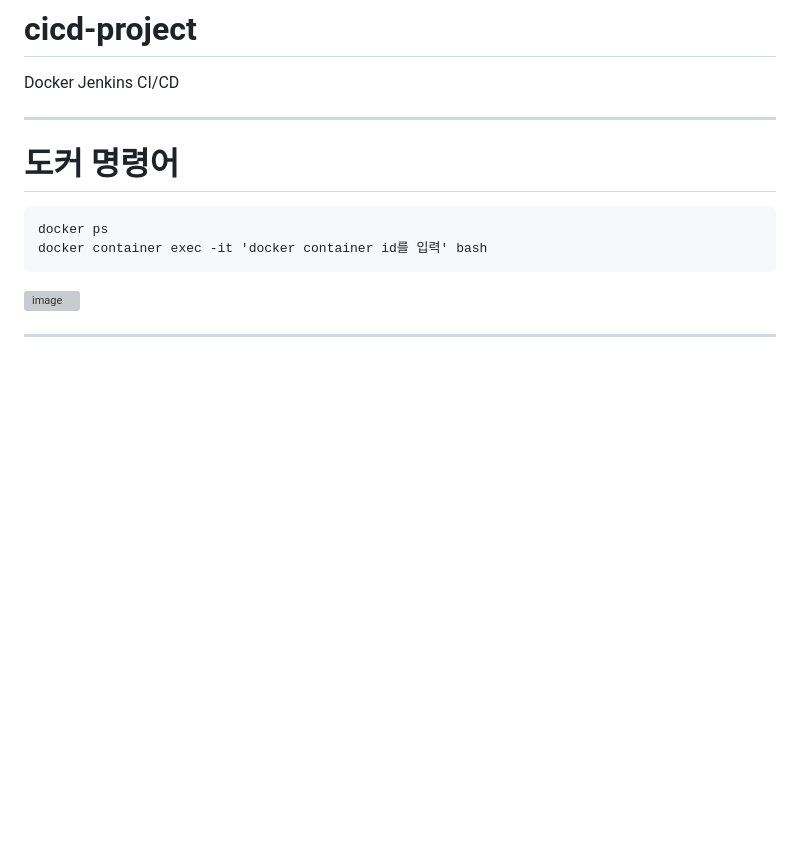
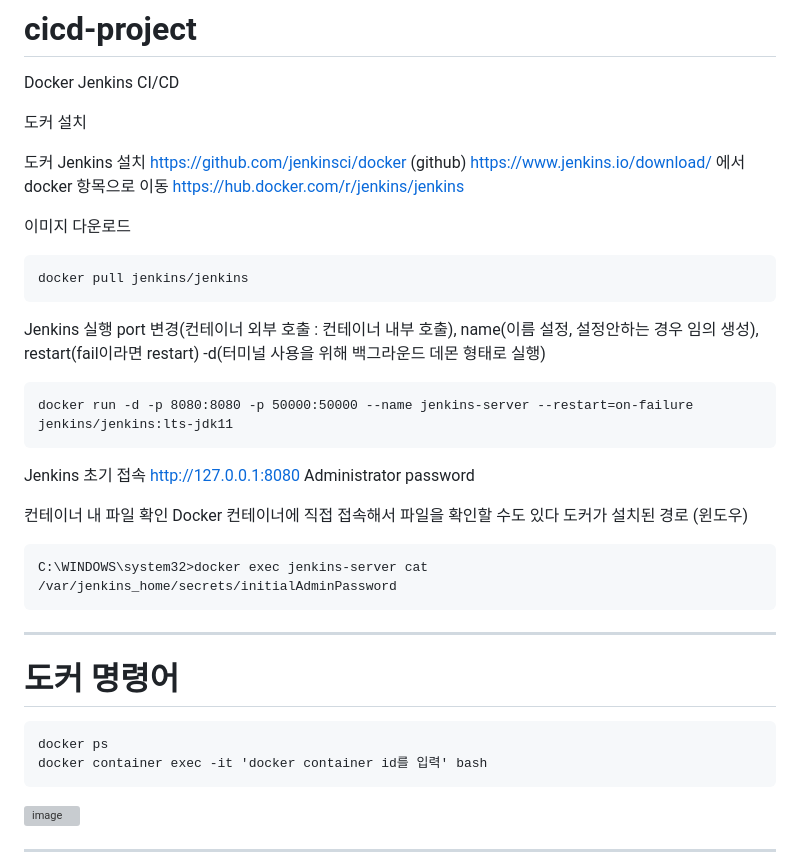
Before and after one commit to amirer21/cicd-project, a Markdown page: README.md, the part around the change. GitHub-like rendering; blank space fills up the shorter version; grey boxes are pictures that could not be loaded.

````diff
--- a/README.md
+++ b/README.md
@@ -2,7 +2,39 @@
 
 Docker Jenkins CI/CD
 
+도커 설치
+
+도커 Jenkins 설치
+https://github.com/jenkinsci/docker (github)
+https://www.jenkins.io/download/ 에서 docker 항목으로 이동
+https://hub.docker.com/r/jenkins/jenkins
+
+이미지 다운로드
+```
+docker pull jenkins/jenkins
+```
+
+Jenkins 실행
+port 변경(컨테이너 외부 호출 : 컨테이너 내부 호출), name(이름 설정, 설정안하는 경우 임의 생성), restart(fail이라면 restart)
+-d(터미널 사용을 위해 백그라운드 데몬 형태로 실행)
+
+```
+docker run -d -p 8080:8080 -p 50000:50000 --name jenkins-server --restart=on-failure jenkins/jenkins:lts-jdk11
+```
+
+Jenkins 초기 접속
+http://127.0.0.1:8080
+Administrator password
+
+컨테이너 내 파일 확인
+Docker 컨테이너에 직접 접속해서 파일을 확인할 수도 있다
+도커가 설치된 경로 (윈도우)
+```
+C:\WINDOWS\system32>docker exec jenkins-server cat /var/jenkins_home/secrets/initialAdminPassword
+```
+
 - - -
+
 
 # 도커 명령어
 
````
